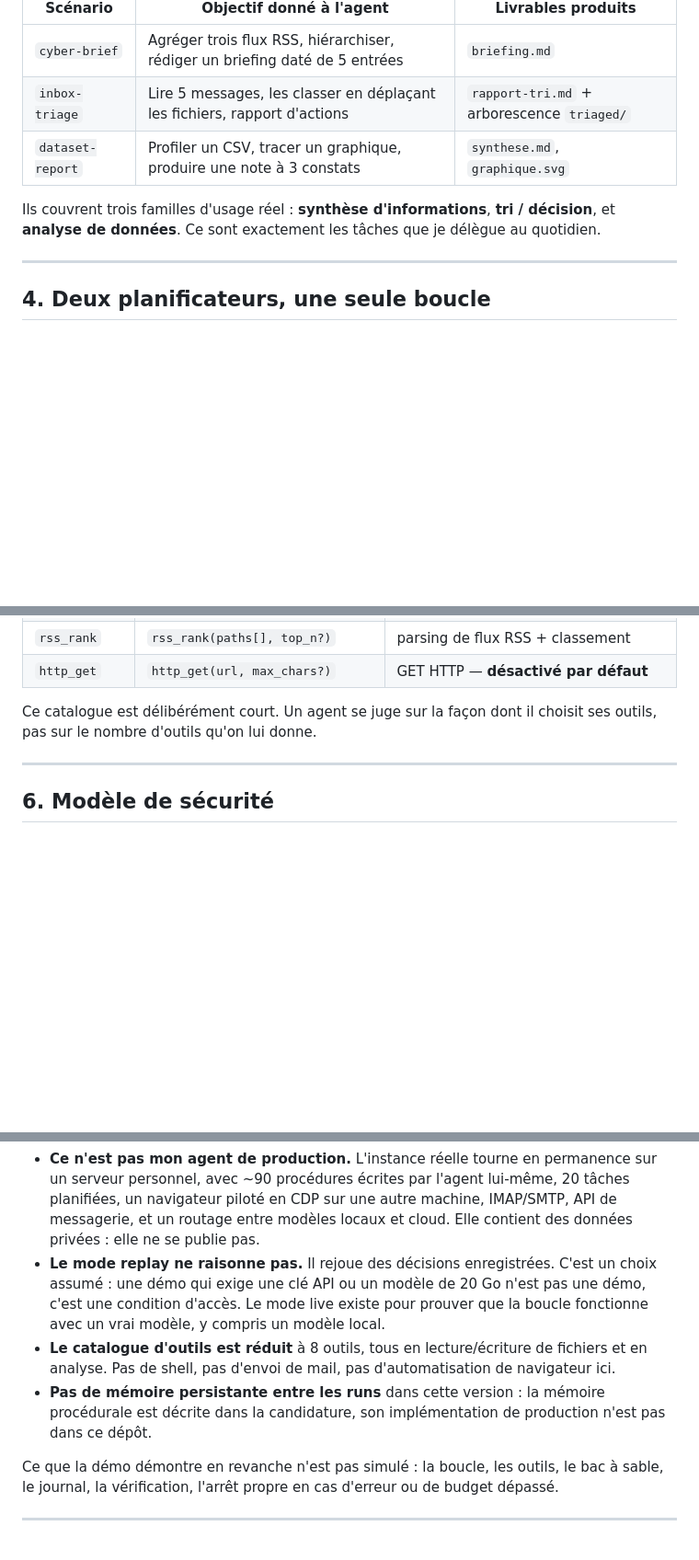
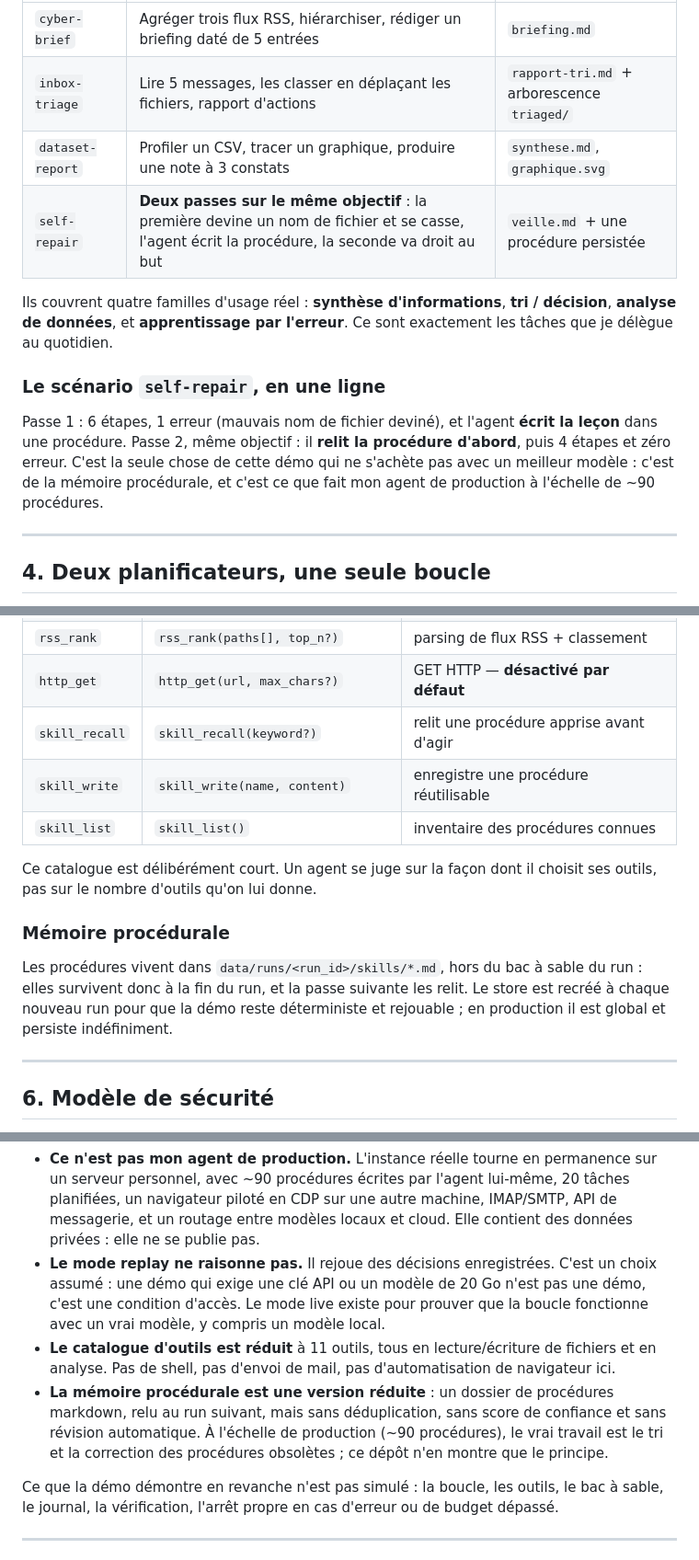
Before and after one commit to hollow313/ASUS-Agent-Computer-Challenge---High-End, a Markdown page: README.md, 3 parts joined by grey strips. Shown at 92% size. GitHub-like rendering; blank space fills up the shorter version.

```diff
--- a/README.md
+++ b/README.md
@@ -88,9 +88,19 @@ trouvent les livrables.
 | `cyber-brief` | Agréger trois flux RSS, hiérarchiser, rédiger un briefing daté de 5 entrées | `briefing.md` |
 | `inbox-triage` | Lire 5 messages, les classer en déplaçant les fichiers, rapport d'actions | `rapport-tri.md` + arborescence `triaged/` |
 | `dataset-report` | Profiler un CSV, tracer un graphique, produire une note à 3 constats | `synthese.md`, `graphique.svg` |
+| `self-repair` | **Deux passes sur le même objectif** : la première devine un nom de fichier et se casse, l'agent écrit la procédure, la seconde va droit au but | `veille.md` + une procédure persistée |
 
-Ils couvrent trois familles d'usage réel : **synthèse d'informations**, **tri / décision**, et
-**analyse de données**. Ce sont exactement les tâches que je délègue au quotidien.
+Ils couvrent quatre familles d'usage réel : **synthèse d'informations**, **tri / décision**,
+**analyse de données**, et **apprentissage par l'erreur**. Ce sont exactement les tâches que je
+délègue au quotidien.
+
+### Le scénario `self-repair`, en une ligne
+
+Passe 1 : 6 étapes, 1 erreur (mauvais nom de fichier deviné), et l'agent **écrit la leçon** dans
+une procédure. Passe 2, même objectif : il **relit la procédure d'abord**, puis 4 étapes et
+zéro erreur. C'est la seule chose de cette démo qui ne s'achète pas avec un meilleur modèle :
+c'est de la mémoire procédurale, et c'est ce que fait mon agent de production à l'échelle de
+~90 procédures.
 
 ---
 
@@ -143,9 +153,19 @@ remontée `../` est refusé, pas « corrigé ».
 | `chart_bar` | `chart_bar(path, label_column, value_column, output, title?)` | graphique SVG |
 | `rss_rank` | `rss_rank(paths[], top_n?)` | parsing de flux RSS + classement |
 | `http_get` | `http_get(url, max_chars?)` | GET HTTP — **désactivé par défaut** |
+| `skill_recall` | `skill_recall(keyword?)` | relit une procédure apprise avant d'agir |
+| `skill_write` | `skill_write(name, content)` | enregistre une procédure réutilisable |
+| `skill_list` | `skill_list()` | inventaire des procédures connues |
 
 Ce catalogue est délibérément court. Un agent se juge sur la façon dont il choisit ses outils,
 pas sur le nombre d'outils qu'on lui donne.
+
+### Mémoire procédurale
+
+Les procédures vivent dans `data/runs/<run_id>/skills/*.md`, hors du bac à sable du run : elles
+survivent donc à la fin du run, et la passe suivante les relit. Le store est recréé à chaque
+nouveau run pour que la démo reste déterministe et rejouable ; en production il est global et
+persiste indéfiniment.
 
 ---
 
@@ -225,10 +247,12 @@ Je préfère l'écrire noir sur blanc, un jury technique le verra de toute faço
   assumé : une démo qui exige une clé API ou un modèle de 20 Go n'est pas une démo, c'est une
   condition d'accès. Le mode live existe pour prouver que la boucle fonctionne avec un vrai
   modèle, y compris un modèle local.
-- **Le catalogue d'outils est réduit** à 8 outils, tous en lecture/écriture de fichiers et en
+- **Le catalogue d'outils est réduit** à 11 outils, tous en lecture/écriture de fichiers et en
   analyse. Pas de shell, pas d'envoi de mail, pas d'automatisation de navigateur ici.
-- **Pas de mémoire persistante entre les runs** dans cette version : la mémoire procédurale est
-  décrite dans la candidature, son implémentation de production n'est pas dans ce dépôt.
+- **La mémoire procédurale est une version réduite** : un dossier de procédures markdown, relu
+  au run suivant, mais sans déduplication, sans score de confiance et sans révision
+  automatique. À l'échelle de production (~90 procédures), le vrai travail est le tri et la
+  correction des procédures obsolètes ; ce dépôt n'en montre que le principe.
 
 Ce que la démo démontre en revanche n'est pas simulé : la boucle, les outils, le bac à sable,
 le journal, la vérification, l'arrêt propre en cas d'erreur ou de budget dépassé.
```
Also changed, not shown: other parts of README.md (+6 -4 lines), docs/DEMO.md (added, +52 -0 lines), docs/screenshot-selfrepair.png (added), 13 other files.
